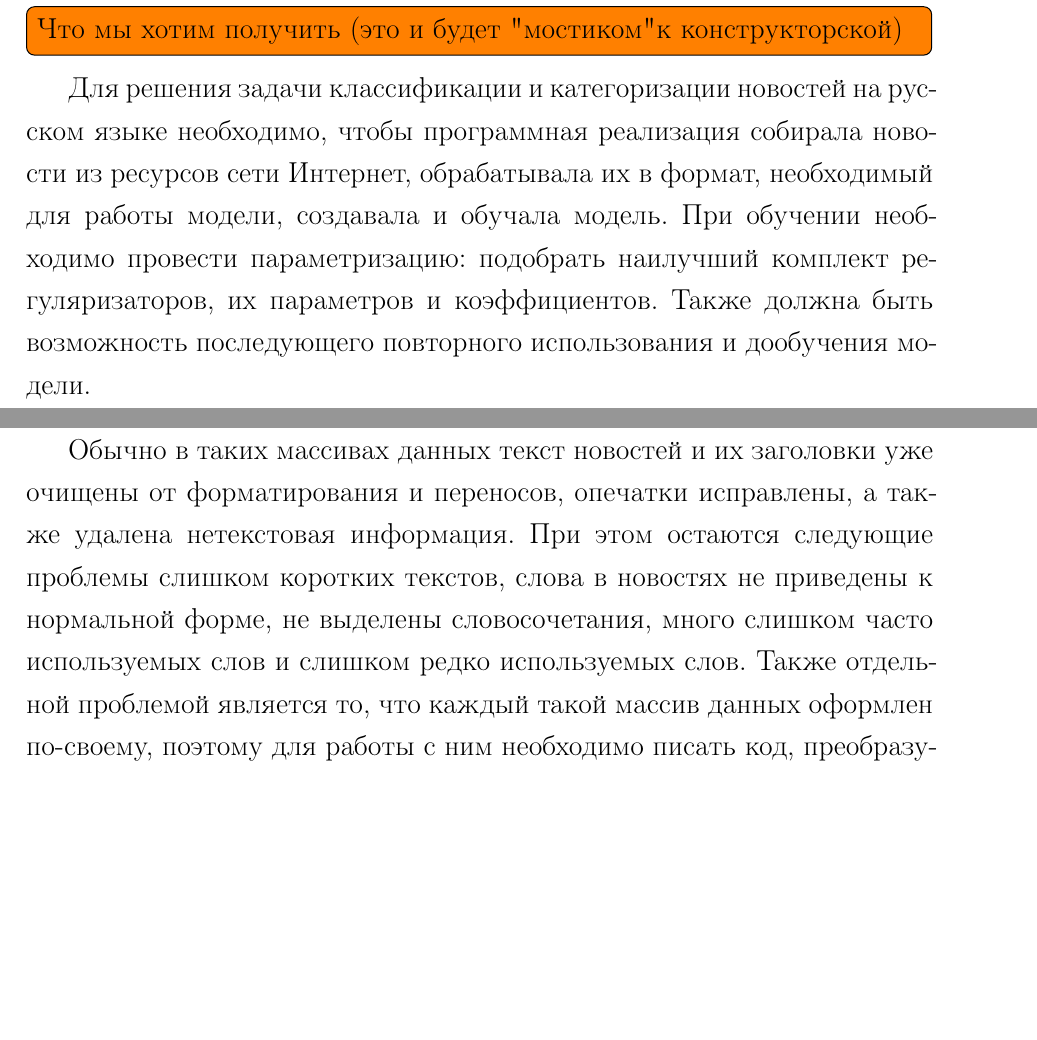
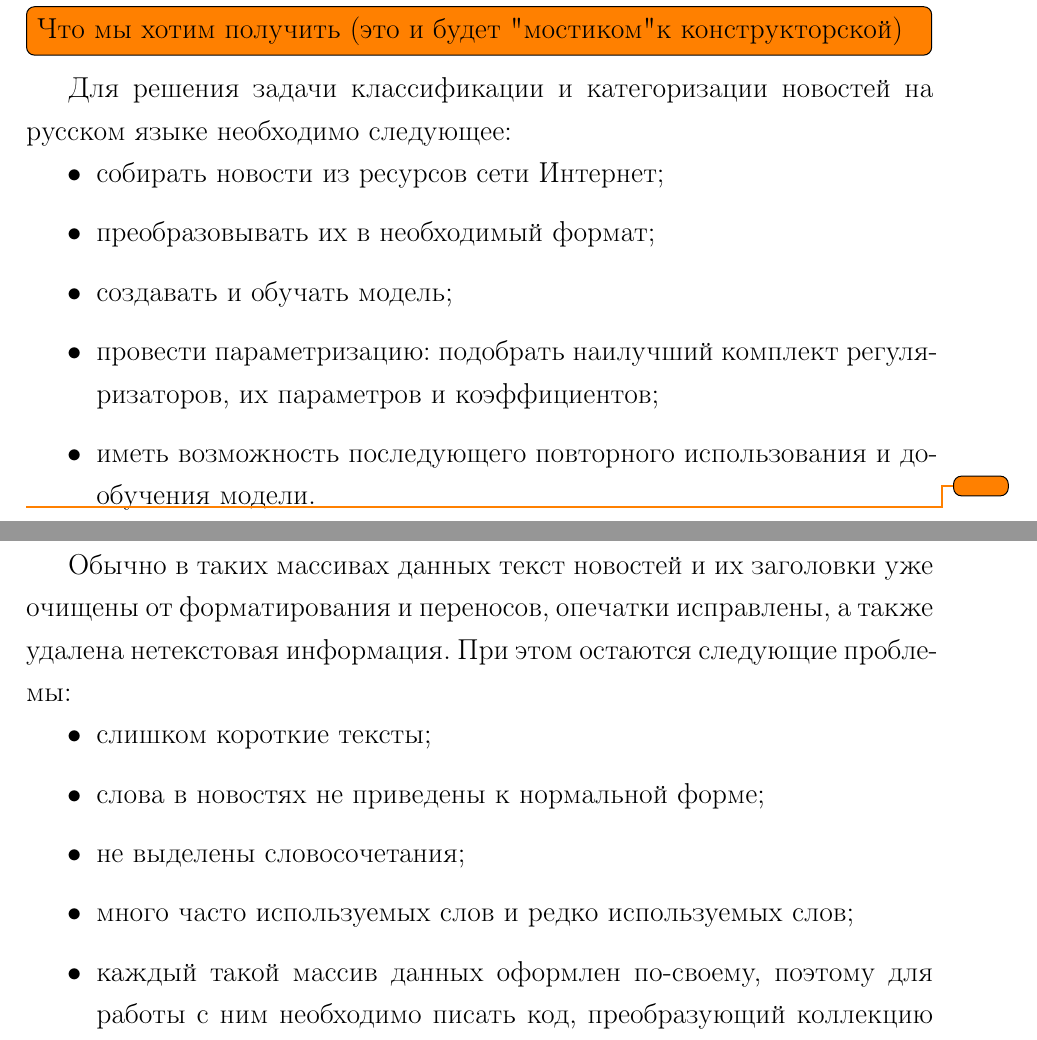
Before and after one commit to Kirmark/bachelor-qualification-work, a LaTeX thesis (note/note.tex, which reads note/sections/analytical_section.tex, note/sections/engineering_section.tex): two parts of pages 21 and 24 of 39 before the commit and two parts of pages 21 and 24 of 40 after it, joined at a grey line, cut so that both start at the same text, the shorter picture padded with empty space. The pictures show the PDF file note/note.pdf that the author committed with the source.

Commit message:
внесены изменения кнсультанта

```diff
--- a/note/sections/analytical_section.tex
+++ b/note/sections/analytical_section.tex
@@ -383,4 +385,14 @@ $$
 \section{Функциональные требования}
 \todo[inline]{Что мы хотим получить (это и будет "мостиком" к конструкторской)}
 
-Для решения задачи классификации и категоризации новостей на русском языке необходимо, чтобы программная реализация собирала новости из ресурсов сети Интернет, обрабатывала их в формат, необходимый для работы модели, создавала и обучала модель. При обучении необходимо провести параметризацию:  подобрать наилучший комплект регуляризаторов, их параметров и коэффициентов. Также должна быть возможность последующего повторного использования и дообучения модели.
+Для решения задачи классификации и категоризации новостей на русском языке необходимо следующее:
+
+\begin{itemize}
+    \item собирать новости из ресурсов сети Интернет;
+    \item преобразовывать их в необходимый формат;
+    \item создавать и обучать модель;
+    \item провести параметризацию: подобрать наилучший комплект регуляризаторов, их параметров и коэффициентов;
+    \item иметь возможность последующего повторного использования и дообучения модели.
+\end{itemize}
+
+\todo{}
--- a/note/sections/engineering_section.tex
+++ b/note/sections/engineering_section.tex
@@ -83,7 +76,16 @@
 %
 \subsubsection{Предварительно подготовленные массивы новостей}
 
-Обычно в таких массивах данных текст новостей и их заголовки уже очищены от форматирования и переносов, опечатки исправлены, а также удалена нетекстовая информация. При этом остаются следующие проблемы слишком коротких текстов, слова в новостях не приведены к нормальной форме, не выделены словосочетания, много слишком часто используемых слов и слишком редко используемых слов. Также отдельной проблемой является то, что каждый такой массив данных оформлен по-своему, поэтому для работы с ним необходимо писать код, преобразующий коллекцию в удобный для модели формат.
+Обычно в таких массивах данных текст новостей и их заголовки уже очищены от форматирования и переносов, опечатки исправлены, а также удалена нетекстовая информация. При этом остаются следующие проблемы:
+
+\begin{itemize}
+    \item слишком короткие тексты;
+    \item слова в новостях не приведены к нормальной форме;
+    \item не выделены словосочетания;
+    \item много часто используемых слов и редко используемых слов;
+    \item каждый такой массив данных оформлен по-своему, поэтому для работы с ним необходимо писать код, преобразующий коллекцию в удобный для модели формат.
+\end{itemize}
+
 
 Так как часть обработки уже выполнена, получить такой массив данных предпочтительнее, чем добывать данные из сети Интернет. Но стоит учесть, что найти такие массивы данных достаточно сложно. Необходимо опрашивать специалистов в этой области, изучать платформы сообществ по обработке естественного языка, анализировать архивы конференций.
 
```
Also changed, not shown: note/sections/bibliography.tex (+3 -0 lines), note/sections/contents.tex (+2 -0 lines), note/sections/technological_section.tex (+9 -0 lines), note/note.pdf, note/sections/analytical_section.tex (2 more changed lines), note/sections/engineering_section.tex (19 more changed lines).
